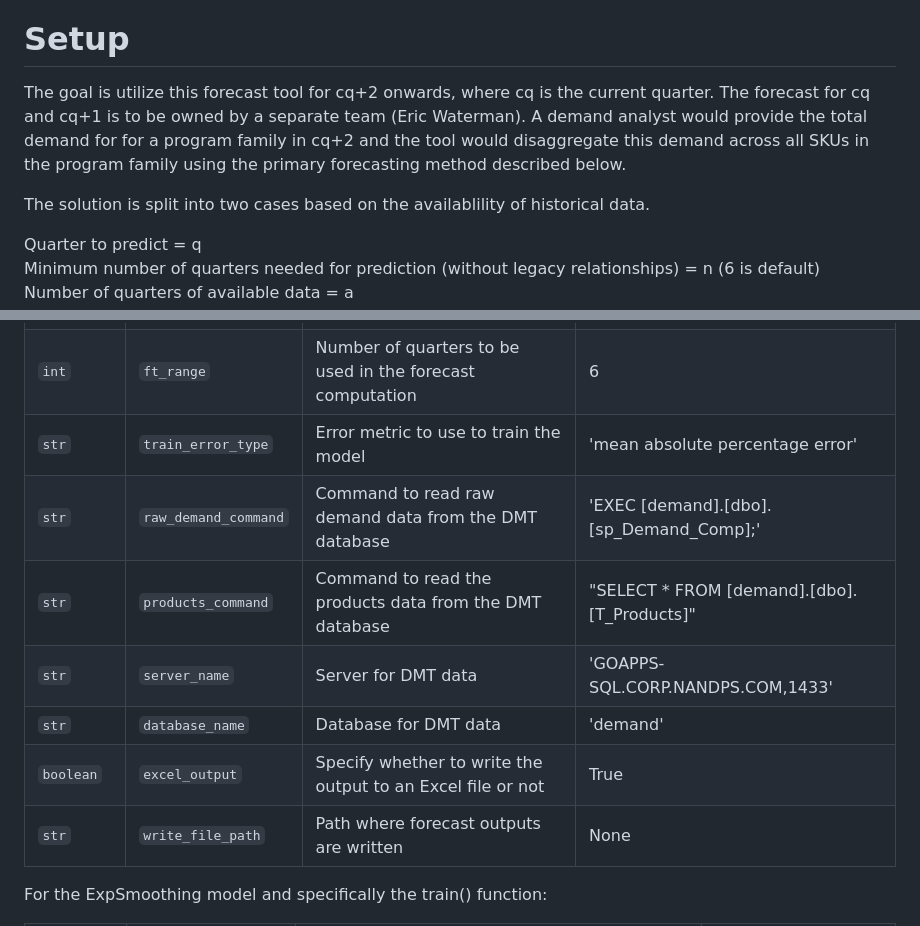
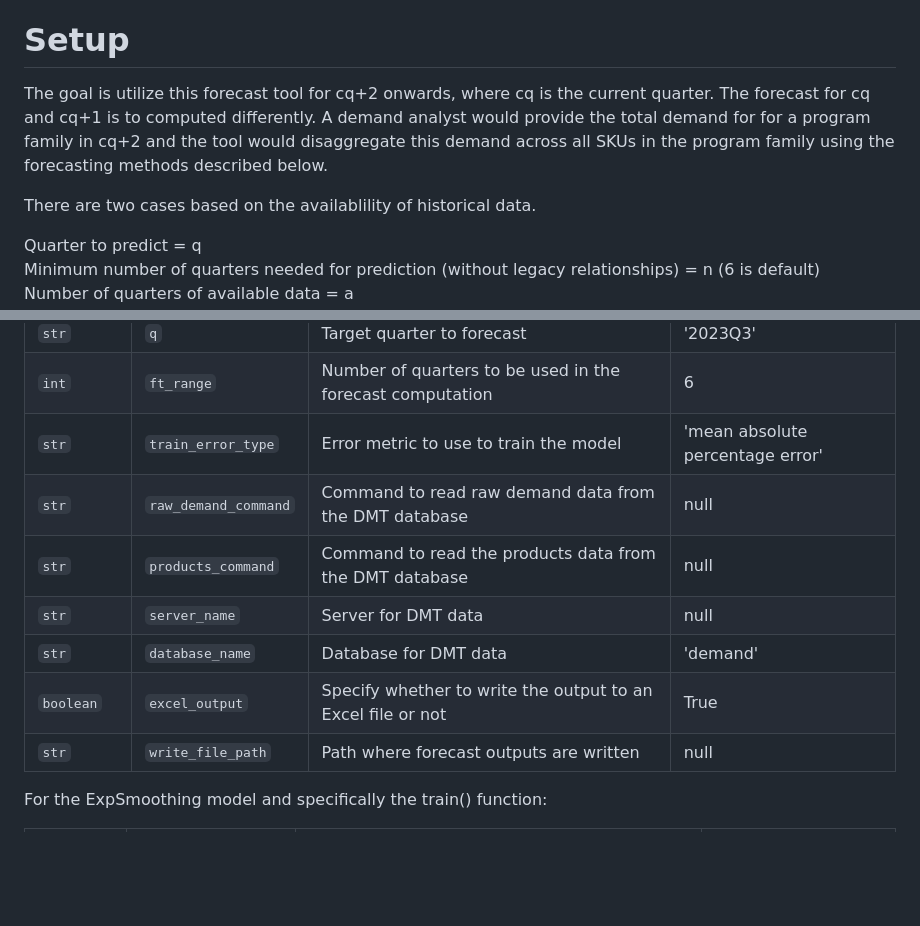
Before and after one commit to akomarla/forecast_demand, a Markdown page: README.md, 2 parts joined by grey strips. Rendered like a GitHub page; blank space fills up the shorter version.

```diff
--- a/README.md
+++ b/README.md
@@ -19,9 +19,9 @@
 Automating the long-term demand forecast at a SKU/basename level using historical trends in customer behaviors. Solution provides three methods: exponential smoothing, gradient-descent based regressions and vector similarity to predict the percentage of demand on each SKU (per program family and customer) for a future quarter. Currently, the primary method is exponential smoothing. The other two methods are in an exploratory phase.
 
 # Setup
-The goal is utilize this forecast tool for cq+2 onwards, where cq is the current quarter. The forecast for cq and cq+1 is to be owned by a separate team (Eric Waterman). A demand analyst would provide the total demand for for a program family in cq+2 and the tool would disaggregate this demand across all SKUs in the program family using the primary forecasting method described below.
+The goal is utilize this forecast tool for cq+2 onwards, where cq is the current quarter. The forecast for cq and cq+1 is to computed differently. A demand analyst would provide the total demand for for a program family in cq+2 and the tool would disaggregate this demand across all SKUs in the program family using the forecasting methods described below.
 
-The solution is split into two cases based on the availablility of historical data.
+There are two cases based on the availablility of historical data.
 
 Quarter to predict = q<br>
 Minimum number of quarters needed for prediction (without legacy relationships) = n (6 is default)<br>
@@ -126,12 +126,12 @@ For the config.py file:
 | `str` | `q` | Target quarter to forecast | '2023Q3' |
 | `int` | `ft_range` | Number of quarters to be used in the forecast computation | 6 |
 | `str` | `train_error_type` | Error metric to use to train the model  | 'mean absolute percentage error' |
-| `str` | `raw_demand_command` | Command to read raw demand data from the DMT database | 'EXEC [demand].[dbo].[sp_Demand_Comp];' |
-| `str` | `products_command` | Command to read the products data from the DMT database  | "SELECT * FROM [demand].[dbo].[T_Products]" |
-| `str` | `server_name` | Server for DMT data | 'GOAPPS-SQL.CORP.NANDPS.COM,1433' |
+| `str` | `raw_demand_command` | Command to read raw demand data from the DMT database | null |
+| `str` | `products_command` | Command to read the products data from the DMT database  | null |
+| `str` | `server_name` | Server for DMT data | null |
 | `str` | `database_name` | Database for DMT data  | 'demand' |
 | `boolean` | `excel_output` | Specify whether to write the output to an Excel file or not  | True |
-| `str` | `write_file_path` | Path where forecast outputs are written | None |
+| `str` | `write_file_path` | Path where forecast outputs are written | null |
 
 For the ExpSmoothing model and specifically the train() function:
 
```
